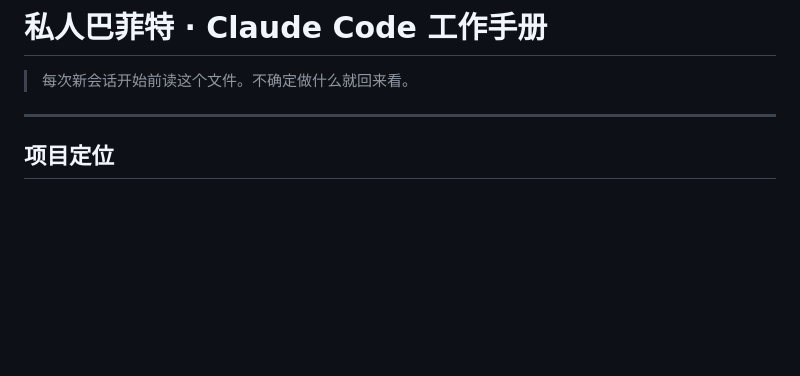
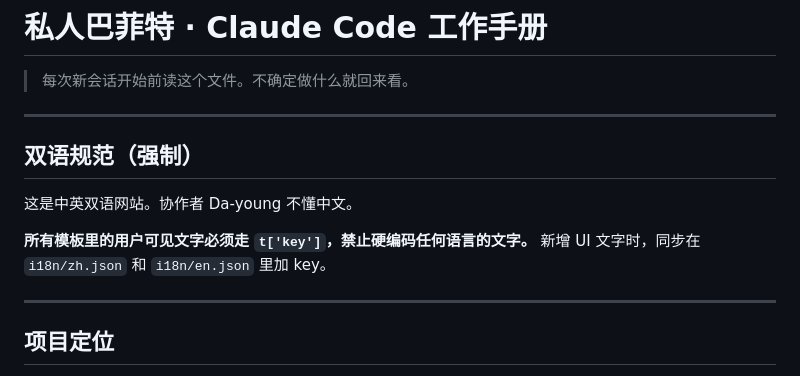
Before and after one commit to Sodawaitress/personal-buffett, a Markdown page: CLAUDE.md, the part around the change. Drawn GitHub-style; blank space fills up the shorter version.

Commit message:
docs: 加双语规范到 CLAUDE.md

```diff
--- a/CLAUDE.md
+++ b/CLAUDE.md
@@ -1,6 +1,15 @@
 # 私人巴菲特 · Claude Code 工作手册
 
 > 每次新会话开始前读这个文件。不确定做什么就回来看。
+
+---
+
+## 双语规范（强制）
+
+这是中英双语网站。协作者 Da-young 不懂中文。
+
+**所有模板里的用户可见文字必须走 `t['key']`，禁止硬编码任何语言的文字。**
+新增 UI 文字时，同步在 `i18n/zh.json` 和 `i18n/en.json` 里加 key。
 
 ---
 
```
